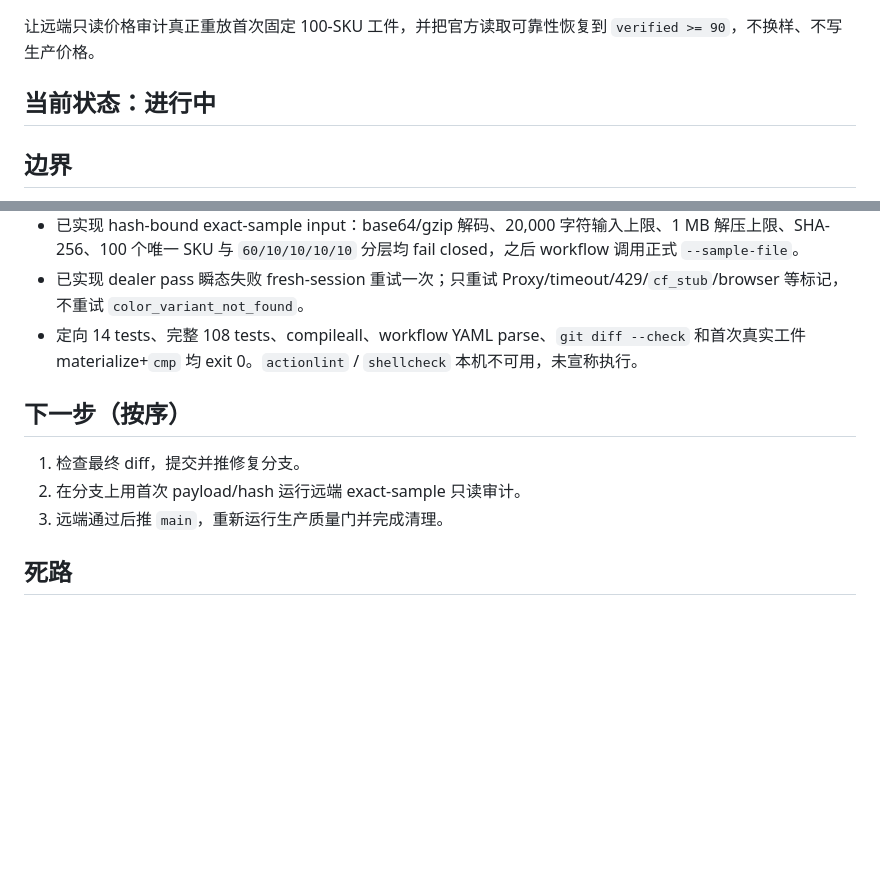
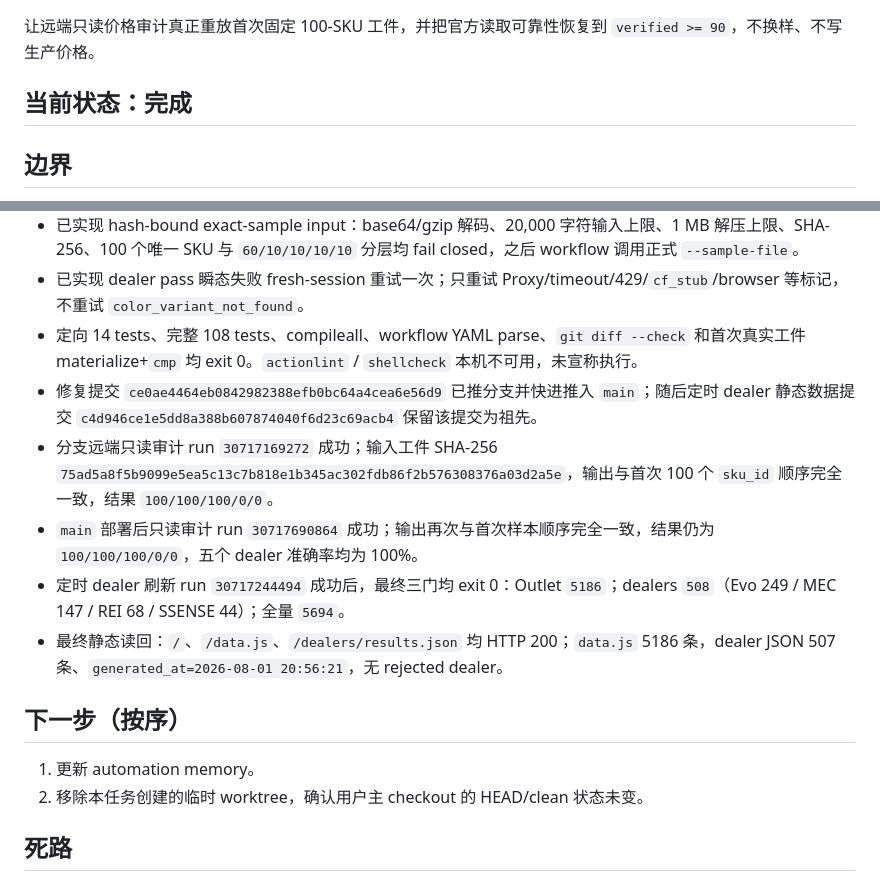
Before and after one commit to noir-madlax/001-arcteryx-deals-platform, a Markdown page: .agent/TASK-automation-5-exact-price-audit-2026-08-01.md, 2 parts joined by grey strips. Drawn GitHub-style; blank space fills up the shorter version.

Commit message:
docs(agent): record exact price audit recovery

```diff
--- a/.agent/TASK-automation-5-exact-price-audit-2026-08-01.md
+++ b/.agent/TASK-automation-5-exact-price-audit-2026-08-01.md
@@ -4,7 +4,7 @@
 
 让远端只读价格审计真正重放首次固定 100-SKU 工件，并把官方读取可靠性恢复到 `verified >= 90`，不换样、不写生产价格。
 
-## 当前状态：进行中
+## 当前状态：完成
 
 ## 边界
 
@@ -42,12 +42,16 @@
 - 已实现 hash-bound exact-sample input：base64/gzip 解码、20,000 字符输入上限、1 MB 解压上限、SHA-256、100 个唯一 SKU 与 `60/10/10/10/10` 分层均 fail closed，之后 workflow 调用正式 `--sample-file`。
 - 已实现 dealer pass 瞬态失败 fresh-session 重试一次；只重试 Proxy/timeout/429/`cf_stub`/browser 等标记，不重试 `color_variant_not_found`。
 - 定向 14 tests、完整 108 tests、compileall、workflow YAML parse、`git diff --check` 和首次真实工件 materialize+`cmp` 均 exit 0。`actionlint` / `shellcheck` 本机不可用，未宣称执行。
+- 修复提交 `ce0ae4464eb0842982388efb0bc64a4cea6e56d9` 已推分支并快进推入 `main`；随后定时 dealer 静态数据提交 `c4d946ce1e5dd8a388b607874040f6d23c69acb4` 保留该提交为祖先。
+- 分支远端只读审计 run `30717169272` 成功；输入工件 SHA-256 `75ad5a8f5b9099e5ea5c13c7b818e1b345ac302fdb86f2b576308376a03d2a5e`，输出与首次 100 个 `sku_id` 顺序完全一致，结果 `100/100/100/0/0`。
+- `main` 部署后只读审计 run `30717690864` 成功；输出再次与首次样本顺序完全一致，结果仍为 `100/100/100/0/0`，五个 dealer 准确率均为 100%。
+- 定时 dealer 刷新 run `30717244494` 成功后，最终三门均 exit 0：Outlet `5186`；dealers `508`（Evo 249 / MEC 147 / REI 68 / SSENSE 44）；全量 `5694`。
+- 最终静态读回：`/`、`/data.js`、`/dealers/results.json` 均 HTTP 200；`data.js` 5186 条，dealer JSON 507 条、`generated_at=2026-08-01 20:56:21`，无 rejected dealer。
 
 ## 下一步（按序）
 
-1. 检查最终 diff，提交并推修复分支。
-2. 在分支上用首次 payload/hash 运行远端 exact-sample 只读审计。
-3. 远端通过后推 `main`，重新运行生产质量门并完成清理。
+1. 更新 automation memory。
+2. 移除本任务创建的临时 worktree，确认用户主 checkout 的 HEAD/clean 状态未变。
 
 ## 死路
 
```
Also changed, not shown: other parts of .agent/TASK-automation-5-exact-price-audit-2026-08-01.md (+1 -1 lines).
